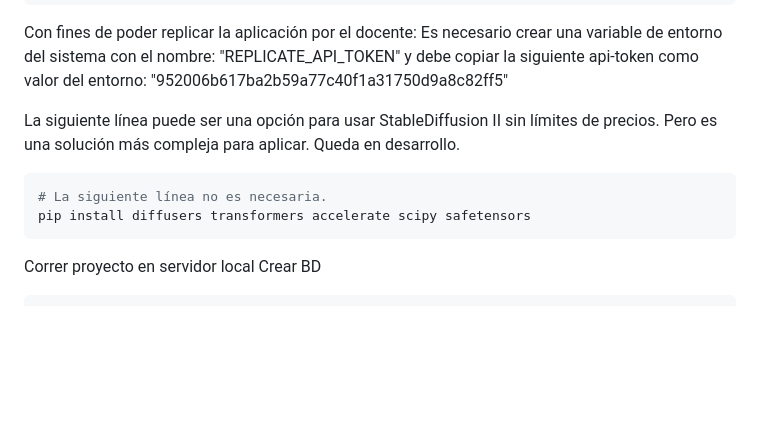
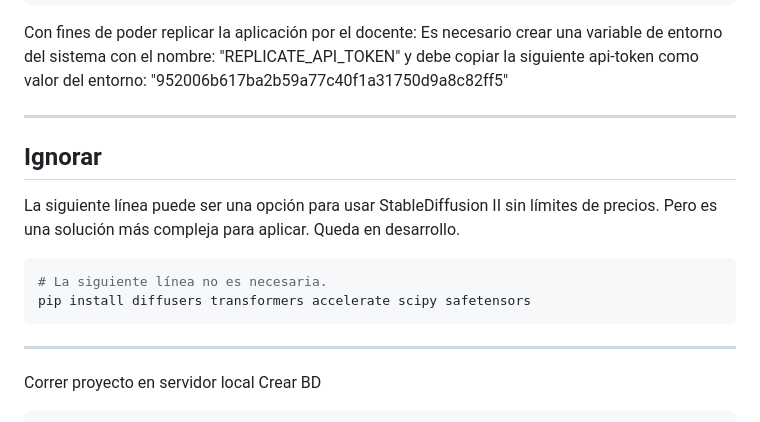
Before and after one commit to JOACORK/Entrega1_django_RodriguezKalmbach, a Markdown page: Readme.md, the part around the change. GitHub-like rendering; blank space fills up the shorter version.

````diff
--- a/Readme.md
+++ b/Readme.md
@@ -65,13 +65,14 @@ Con fines de poder replicar la aplicación por el docente:
 Es necesario crear una variable de entorno del sistema con el nombre: "REPLICATE_API_TOKEN"
 y debe copiar la siguiente api-token como valor del entorno: "952006b617ba2b59a77c40f1a31750d9a8c82ff5"
 
-
+---
+## Ignorar
 La siguiente línea puede ser una opción para usar StableDiffusion II sin límites de precios. Pero es una solución más compleja para aplicar. Queda en desarrollo.
 ```sh
 # La siguiente línea no es necesaria.
 pip install diffusers transformers accelerate scipy safetensors
 ```
-
+---
 
 Correr proyecto en servidor local
 Crear BD
````
